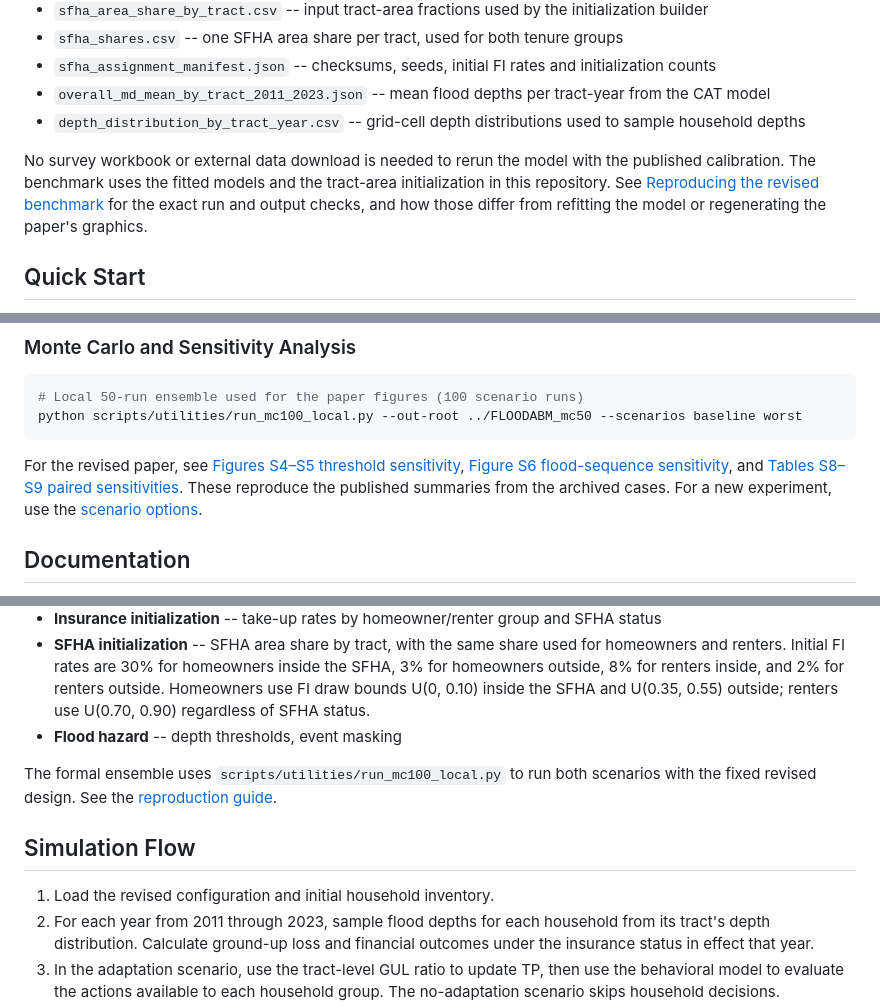
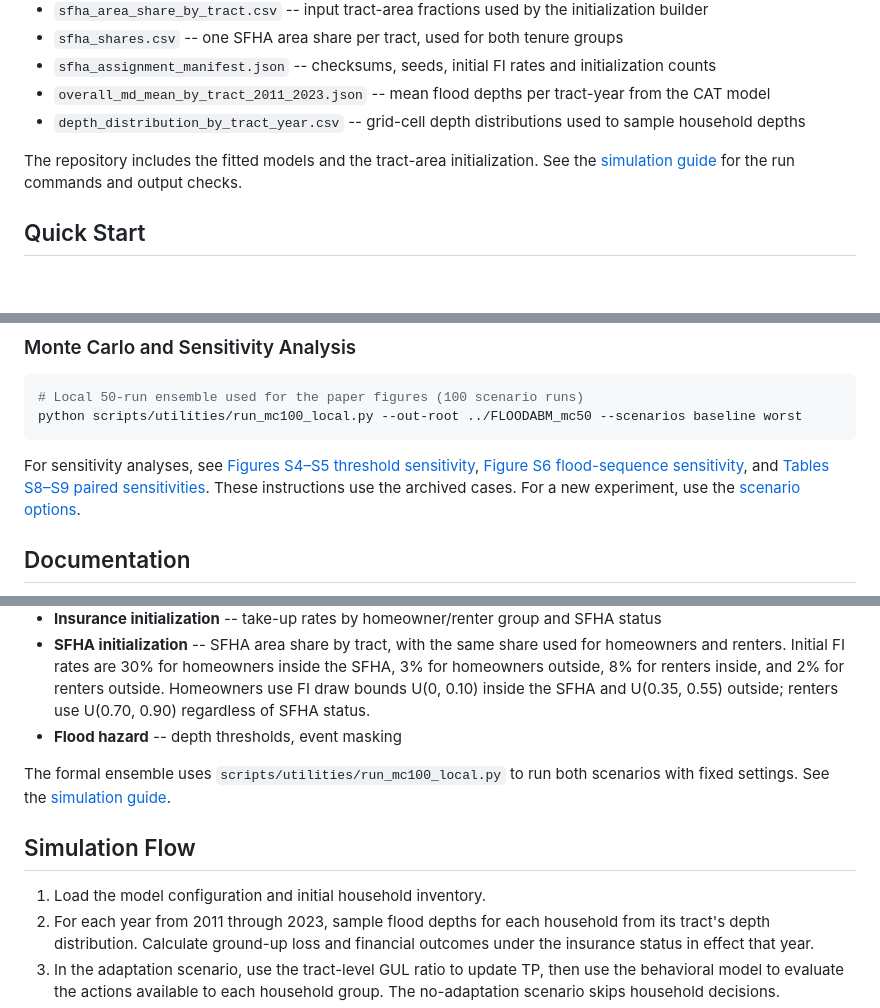
Before and after one commit to WenyuChiou/FLOODABM, a Markdown page: README.md, 3 parts joined by grey strips. GitHub-like rendering; blank space fills up the shorter version.

````diff
--- a/README.md
+++ b/README.md
@@ -74,7 +74,7 @@ All input data required to run the simulation are included in the `config/` dire
 - `overall_md_mean_by_tract_2011_2023.json` -- mean flood depths per tract-year from the CAT model
 - `depth_distribution_by_tract_year.csv` -- grid-cell depth distributions used to sample household depths
 
-No survey workbook or external data download is needed to rerun the model with the published calibration. The benchmark uses the fitted models and the tract-area initialization in this repository. See [Reproducing the revised benchmark](docs/REPRODUCIBILITY.md) for the exact run and output checks, and how those differ from refitting the model or regenerating the paper's graphics.
+The repository includes the fitted models and the tract-area initialization. See the [simulation guide](docs/REPRODUCIBILITY.md) for the run commands and output checks.
 
 ## Quick Start
 
@@ -110,10 +110,10 @@ With the default model (`baseline`), the adaptation run writes to `outputs/basel
 python scripts/utilities/run_mc100_local.py --out-root ../FLOODABM_mc50 --scenarios baseline worst
 ```
 
-For the revised paper, see [Figures S4–S5 threshold sensitivity](docs/REPRODUCIBILITY.md#recompute-the-threshold-sensitivity-series-figures-s4-and-s5),
+For sensitivity analyses, see [Figures S4–S5 threshold sensitivity](docs/REPRODUCIBILITY.md#recompute-the-threshold-sensitivity-series-figures-s4-and-s5),
 [Figure S6 flood-sequence sensitivity](docs/REPRODUCIBILITY.md#recompute-the-flood-sequence-sensitivity-series-figure-s6),
 and [Tables S8–S9 paired sensitivities](docs/REPRODUCIBILITY.md#recompute-the-paired-sensitivity-tables-tables-s8-and-s9).
-These reproduce the published summaries from the archived cases. For a new
+These instructions use the archived cases. For a new
 experiment, use the [scenario options](docs/SCENARIOS.md#4-other-scenario-levers-cli-flags-and-parameters).
 
 ## Documentation
@@ -142,11 +142,11 @@ All parameters are defined in `config/abm_params.yaml`, organized into:
 - **Flood hazard** -- depth thresholds, event masking
 
 The formal ensemble uses `scripts/utilities/run_mc100_local.py` to run both
-scenarios with the fixed revised design. See the [reproduction guide](docs/REPRODUCIBILITY.md).
+scenarios with fixed settings. See the [simulation guide](docs/REPRODUCIBILITY.md).
 
 ## Simulation Flow
 
-1. Load the revised configuration and initial household inventory.
+1. Load the model configuration and initial household inventory.
 2. For each year from 2011 through 2023, sample flood depths for each
    household from its tract's depth distribution. Calculate ground-up loss
    and financial outcomes under the insurance status in effect that year.
````
Also changed, not shown: other parts of README.md (+11 -11 lines), docs/floodabm-framework.png (added).
